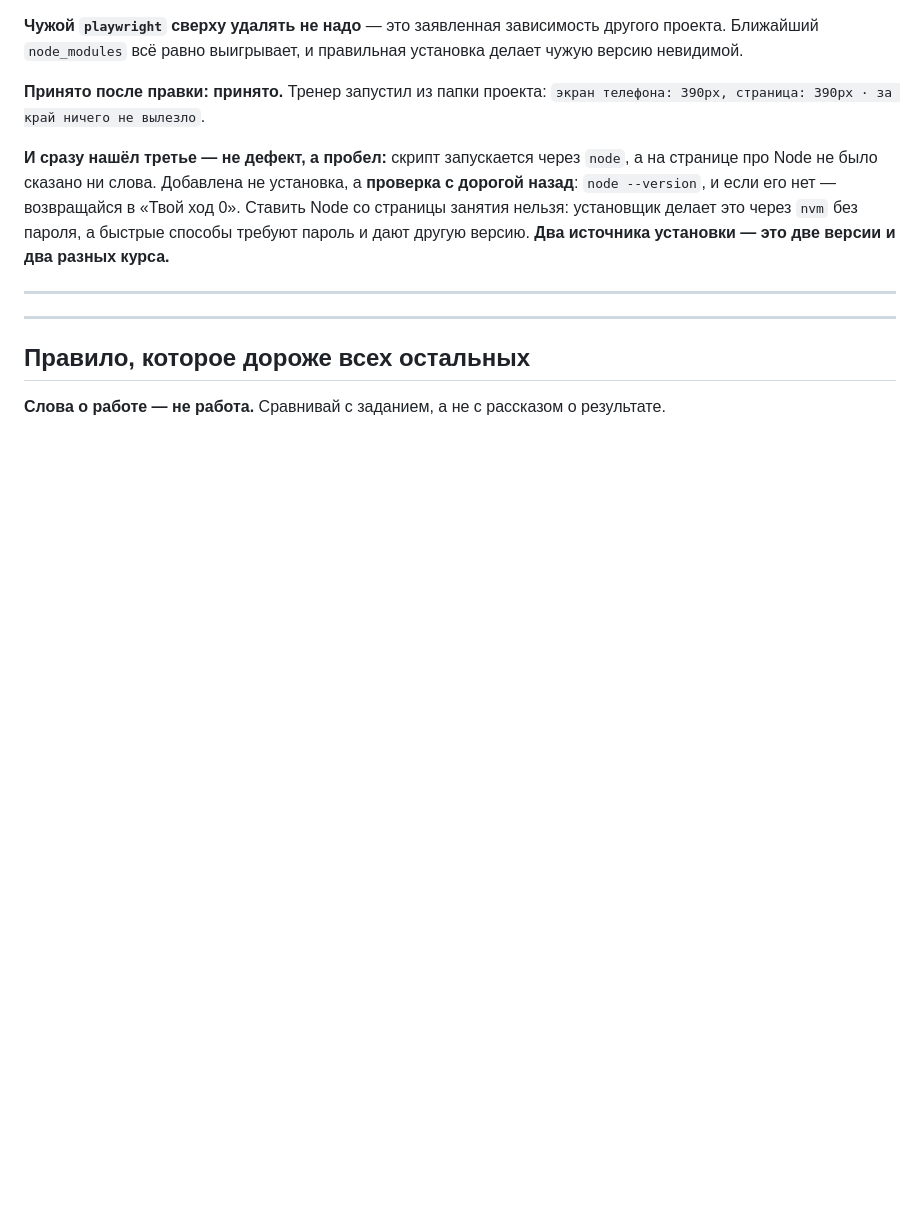
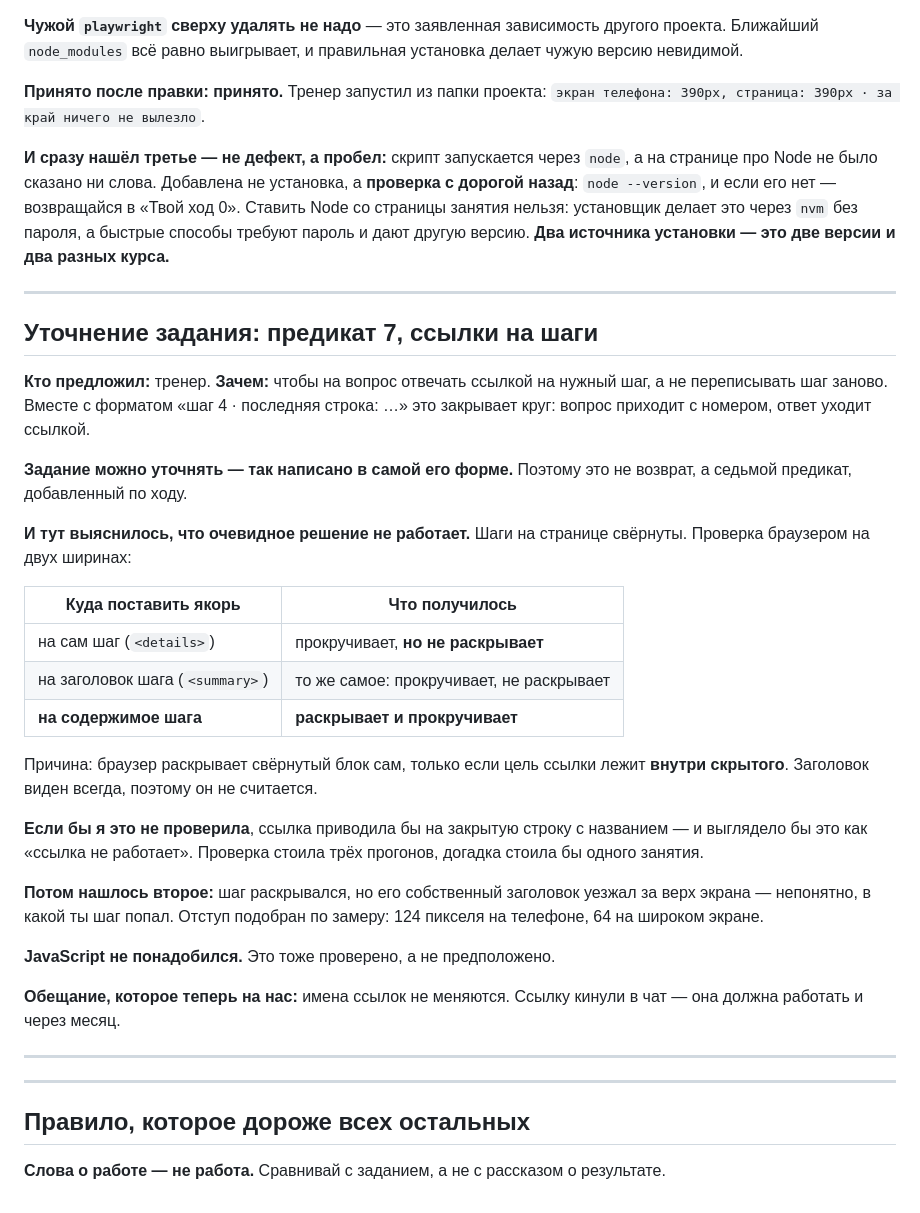
Before and after one commit to y-kolyada/b1bootcamp26-site, a Markdown page: zapis-1.md, the part around the change. GitHub-like rendering; blank space fills up the shorter version.

Commit message:
docs(b1bootcamp26/step-3): record the three anchor placements and which one a browser actually opens

```diff
--- a/zapis-1.md
+++ b/zapis-1.md
@@ -106,6 +106,32 @@ browserType.launch: Executable doesn't exist at .../chromium_headless_shell-1223
 
 ---
 
+## Уточнение задания: предикат 7, ссылки на шаги
+
+**Кто предложил:** тренер. **Зачем:** чтобы на вопрос отвечать ссылкой на нужный шаг, а не переписывать шаг заново. Вместе с форматом «шаг 4 · последняя строка: …» это закрывает круг: вопрос приходит с номером, ответ уходит ссылкой.
+
+**Задание можно уточнять — так написано в самой его форме.** Поэтому это не возврат, а седьмой предикат, добавленный по ходу.
+
+**И тут выяснилось, что очевидное решение не работает.** Шаги на странице свёрнуты. Проверка браузером на двух ширинах:
+
+| Куда поставить якорь | Что получилось |
+| --- | --- |
+| на сам шаг (`<details>`) | прокручивает, **но не раскрывает** |
+| на заголовок шага (`<summary>`) | то же самое: прокручивает, не раскрывает |
+| **на содержимое шага** | **раскрывает и прокручивает** |
+
+Причина: браузер раскрывает свёрнутый блок сам, только если цель ссылки лежит **внутри скрытого**. Заголовок виден всегда, поэтому он не считается.
+
+**Если бы я это не проверила**, ссылка приводила бы на закрытую строку с названием — и выглядело бы это как «ссылка не работает». Проверка стоила трёх прогонов, догадка стоила бы одного занятия.
+
+**Потом нашлось второе:** шаг раскрывался, но его собственный заголовок уезжал за верх экрана — непонятно, в какой ты шаг попал. Отступ подобран по замеру: 124 пикселя на телефоне, 64 на широком экране.
+
+**JavaScript не понадобился.** Это тоже проверено, а не предположено.
+
+**Обещание, которое теперь на нас:** имена ссылок не меняются. Ссылку кинули в чат — она должна работать и через месяц.
+
+---
+
 ---
 
 ## Правило, которое дороже всех остальных
```
